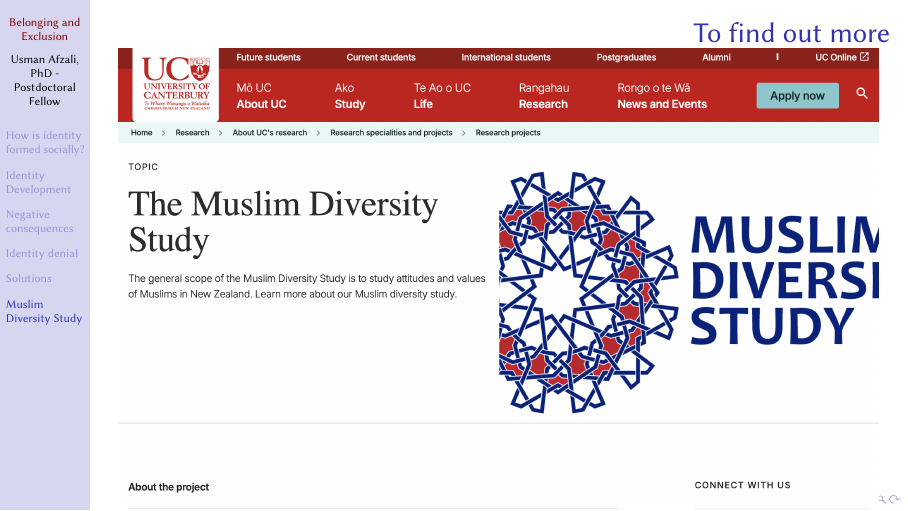
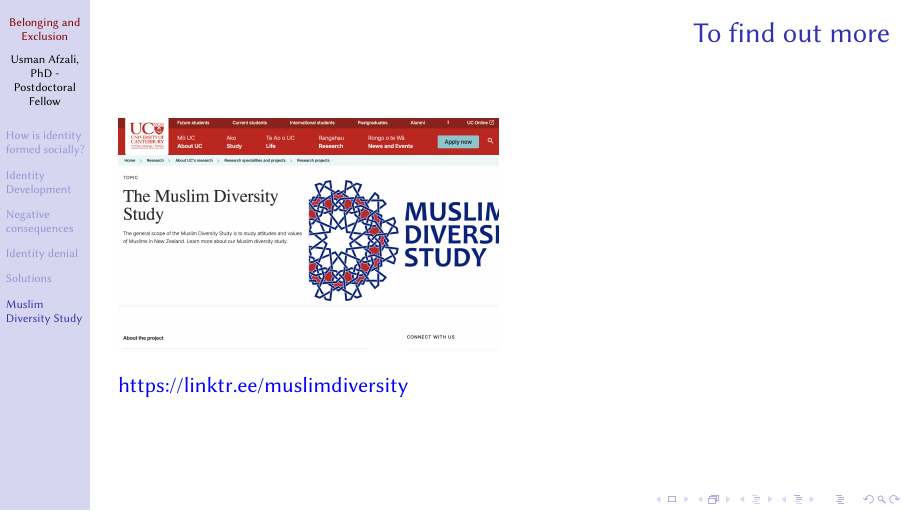
Before and after one commit to usman-afzali/talks, LaTeX slides (31-May-2024/belonging_exclusion.tex): page 81 of 85. Compiled offline with pdfLaTeX.

Commit message:
uc bannder size decreased to 50%

```diff
--- a/31-May-2024/belonging_exclusion.tex
+++ b/31-May-2024/belonging_exclusion.tex
@@ -802,7 +802,7 @@
 
 \begin{frame}{To find out more}
 \phantomsection\label{to-find-out-more}
-\includegraphics{figs/mds-uc-banner.png}
+\includegraphics[width=0.5\textwidth,height=\textheight]{figs/mds-uc-banner.png}
 
 \url{https://linktr.ee/muslimdiversity}
 \end{frame}
```
Also changed, not shown: 1 other file.
